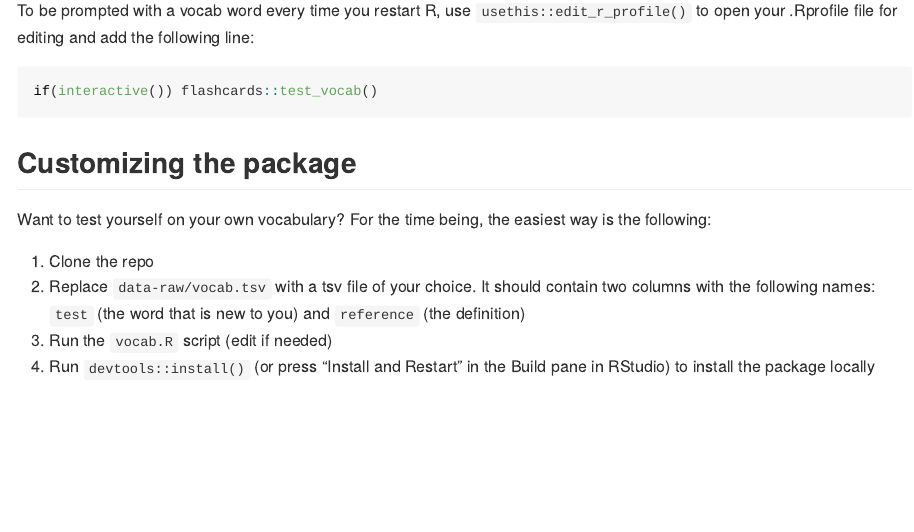
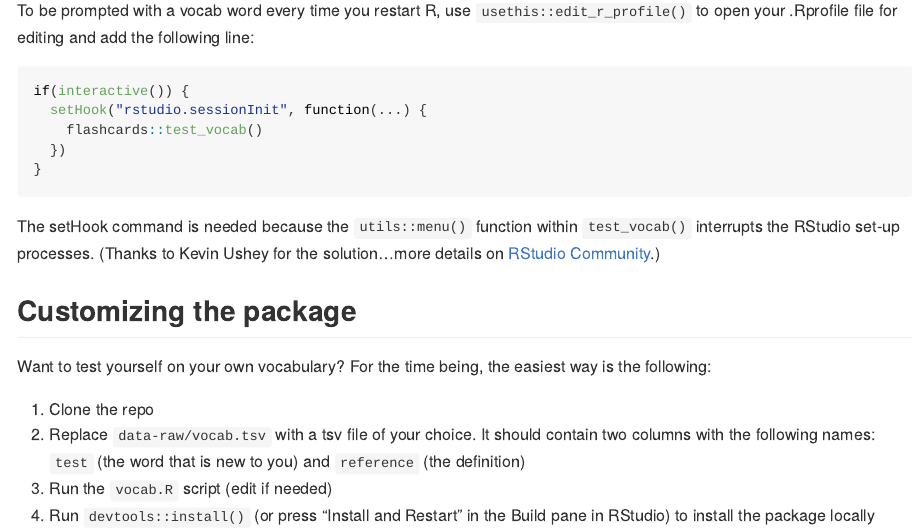
Before and after one commit to isteves/flashcards, an R Markdown document (README.Rmd): the page in a window 1100 px wide, from 810 px down. The pictures show the output file README.md that the author committed with the source, drawn offline in the style of GitHub.

Commit message:
update readme with hook

````diff
--- a/README.Rmd
+++ b/README.Rmd
@@ -50,9 +50,15 @@ Selection: <enter your selection>
 
 To be prompted with a vocab word every time you restart R, use `usethis::edit_r_profile()` to open your .Rprofile file for editing and add the following line:
 
-``` r
-if(interactive()) flashcards::test_vocab()
+```{r eval = FALSE}
+if(interactive()) {
+  setHook("rstudio.sessionInit", function(...) {
+    flashcards::test_vocab()
+  })
+}
 ```
+
+The setHook command is needed because the `utils::menu()` function within `test_vocab()` interrupts the RStudio set-up processes. (Thanks to Kevin Ushey for the solution...more details on [RStudio Community](https://community.rstudio.com/t/view-error-when-utils-menu-is-run-in-rprofile/53646/2).)
 
 ## Customizing the package
 
````
Also changed, not shown: README.md.
